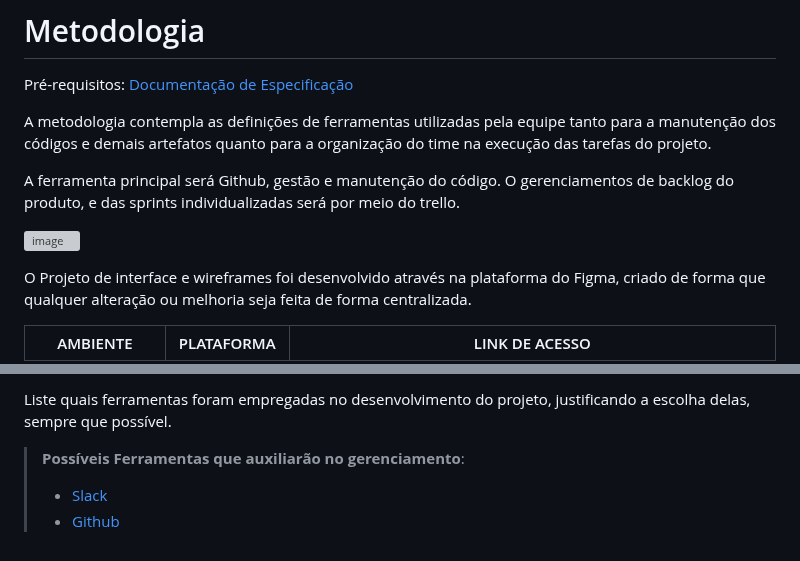
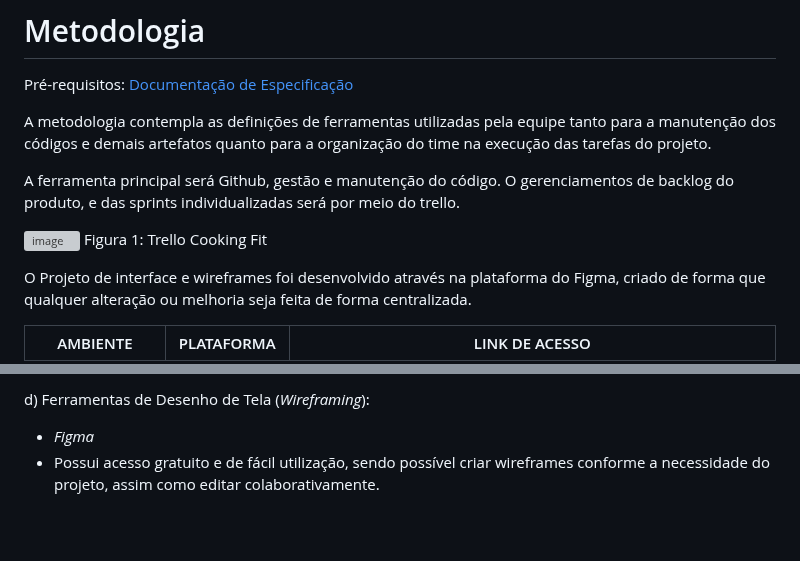
Before and after one commit to ICEI-PUC-Minas-PMV-ADS/pmv-ads-2024-1-e2-proj-int-t7-grupo_cooking_fitt, a Markdown page: docs/03-Metodologia.md, 2 parts joined by grey strips. Drawn GitHub-style; blank space fills up the shorter version; grey boxes are pictures that could not be loaded.

```diff
--- a/docs/03-Metodologia.md
+++ b/docs/03-Metodologia.md
@@ -8,6 +8,7 @@ A metodologia contempla as definições de ferramentas utilizadas pela equipe ta
 A ferramenta principal será Github, gestão e manutenção do código. O gerenciamentos de backlog do produto, e das sprints individualizadas será por meio do trello.
 
 ![image](https://github.com/ICEI-PUC-Minas-PMV-ADS/pmv-ads-2024-1-e2-proj-int-t7-grupo_cooking_fitt/assets/144388125/ae1eb064-bed4-4e2d-b80c-42df17093608)
+Figura 1: Trello Cooking Fit
 
  O Projeto de interface e wireframes foi desenvolvido através na plataforma do Figma, criado de forma que qualquer alteração ou melhoria seja feita de forma centralizada.
 
@@ -106,6 +96,4 @@ As ferramentas empregadas no projeto são:
 
-Liste quais ferramentas foram empregadas no desenvolvimento do projeto, justificando a escolha delas, sempre que possível.
-
-> **Possíveis Ferramentas que auxiliarão no gerenciamento**:
-> - [Slack](https://slack.com/)
-> - [Github](https://github.com/)
+d) Ferramentas de Desenho de Tela (_Wireframing_):
+- _Figma_
+- Possui acesso gratuito e de fácil utilização, sendo possível criar wireframes conforme a necessidade do projeto, assim como editar colaborativamente.
```
Also changed, not shown: other parts of docs/03-Metodologia.md (+24 -35 lines).
